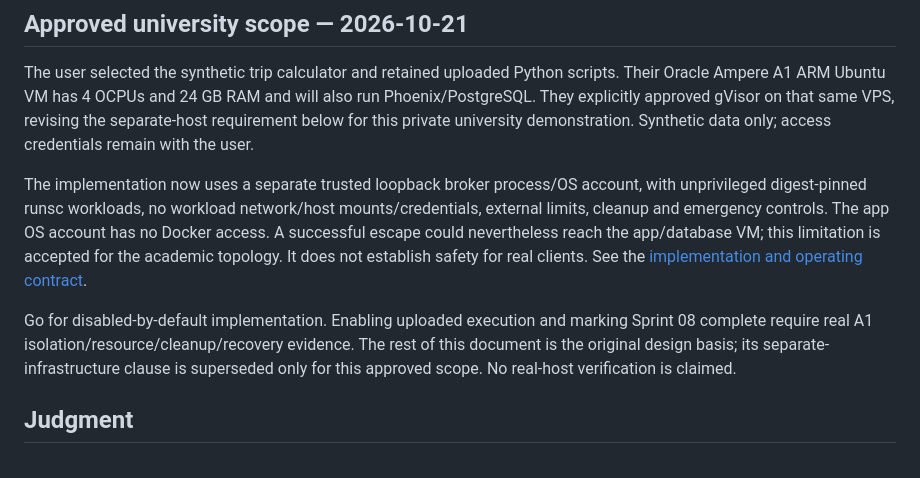
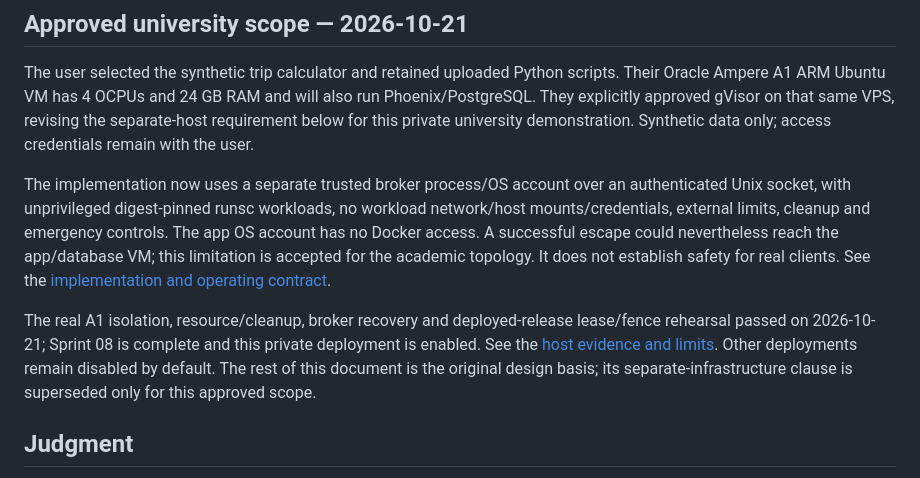
Before and after one commit to iagobg/instantflow, a Markdown page: design/10-python-automation.md, the part around one of its changes. Rendered like a GitHub page.

```diff
--- a/design/10-python-automation.md
+++ b/design/10-python-automation.md
@@ -6,9 +6,9 @@
 
 The user selected the synthetic trip calculator and retained uploaded Python scripts. Their Oracle Ampere A1 ARM Ubuntu VM has 4 OCPUs and 24 GB RAM and will also run Phoenix/PostgreSQL. They explicitly approved gVisor on that same VPS, revising the separate-host requirement below for this private university demonstration. Synthetic data only; access credentials remain with the user.
 
-The implementation now uses a separate trusted loopback broker process/OS account, with unprivileged digest-pinned runsc workloads, no workload network/host mounts/credentials, external limits, cleanup and emergency controls. The app OS account has no Docker access. A successful escape could nevertheless reach the app/database VM; this limitation is accepted for the academic topology. It does not establish safety for real clients. See the [implementation and operating contract](../docs/python-calculations.md).
+The implementation now uses a separate trusted broker process/OS account over an authenticated Unix socket, with unprivileged digest-pinned runsc workloads, no workload network/host mounts/credentials, external limits, cleanup and emergency controls. The app OS account has no Docker access. A successful escape could nevertheless reach the app/database VM; this limitation is accepted for the academic topology. It does not establish safety for real clients. See the [implementation and operating contract](../docs/python-calculations.md).
 
-Go for disabled-by-default implementation. Enabling uploaded execution and marking Sprint 08 complete require real A1 isolation/resource/cleanup/recovery evidence. The rest of this document is the original design basis; its separate-infrastructure clause is superseded only for this approved scope. No real-host verification is claimed.
+The real A1 isolation, resource/cleanup, broker recovery and deployed-release lease/fence rehearsal passed on 2026-10-21; Sprint 08 is complete and this private deployment is enabled. See the [host evidence and limits](../docs/python-readiness.md). Other deployments remain disabled by default. The rest of this document is the original design basis; its separate-infrastructure clause is superseded only for this approved scope.
 
 ## Judgment
 
```
Also changed, not shown: other parts of design/10-python-automation.md (+1 -1 lines), design/08-decisions.md (+3 -3 lines), design/index.md (+1 -1 lines).
